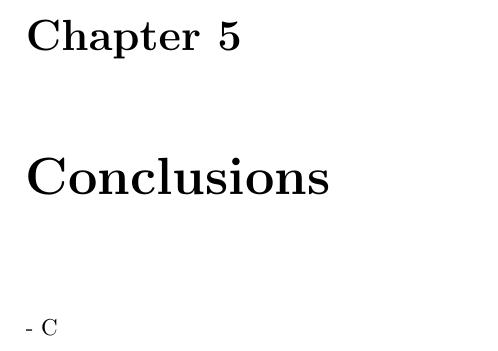
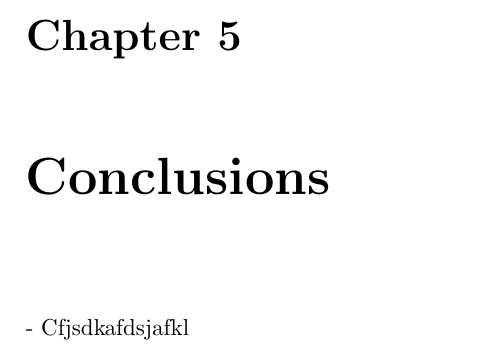
Before and after one commit to juancho9303/Mass-Modelling-of-Omega-Centauri, a LaTeX thesis (sharelatex/Thesis.tex, which reads sharelatex/Chapters/Chapter5.tex): part of page 19 of 21, cut so that both start at the same text. Compiled offline with pdfLaTeX.

Commit message:
updated 3

```diff
--- a/sharelatex/Chapters/Chapter5.tex
+++ b/sharelatex/Chapters/Chapter5.tex
@@ -1,3 +1,3 @@
 \chapter{Conclusions}
 
-- C
+- Cfjsdkafdsjafkl
```
Also changed, not shown: sharelatex/Thesis.pdf, 2 other files.
